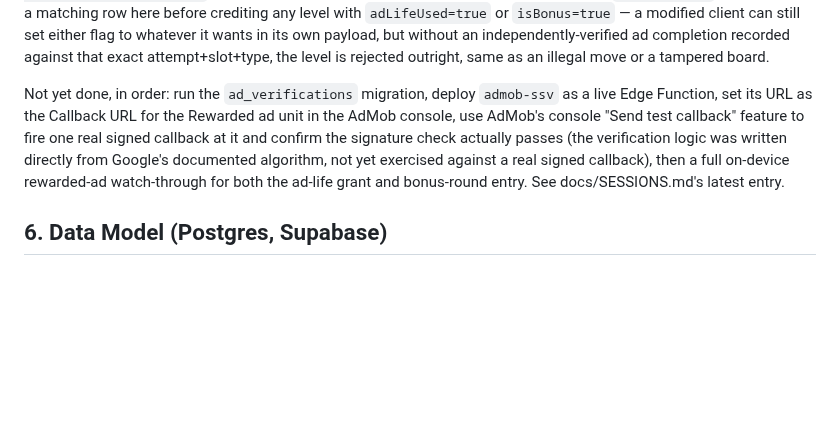
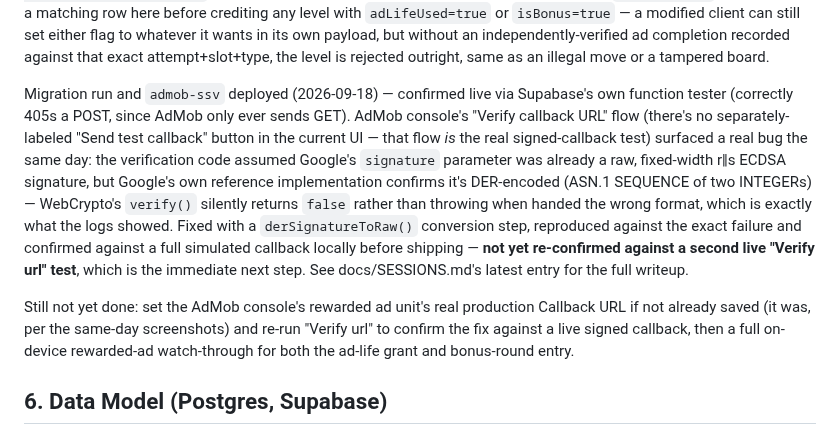
Before and after one commit to g-c-3/silver-doodle, a Markdown page: docs/ARCHITECTURE.md, the part around the change. GitHub-like rendering; blank space fills up the shorter version.

```diff
--- a/docs/ARCHITECTURE.md
+++ b/docs/ARCHITECTURE.md
@@ -204,7 +204,9 @@ One record per level actually played (finished or, for at most the final entry,
 
 **Ad-life grants and bonus-round entries (Phase 10, 2026-09-18 — implemented, not yet deployed/verified live).** Neither `adLifeUsed` nor `isBonus` in the payload above is trusted as a bare client-reported boolean. Every rewarded-ad request `client/src/js/attempt.js`'s `playRewardedAd()` makes sets `ssv.customData = ${attemptId}:${slotIndex}:life|bonus` and `ssv.userId` to the player's own id; Google's AdMob infrastructure calls a new Edge Function, `server/functions/admob-ssv/index.ts`, directly and out-of-band from the device once the ad genuinely completes, carrying those same two values in a request whose query parameters are cryptographically signed by Google. `admob-ssv` verifies that signature (ECDSA P-256/SHA-256 against Google's published, rotating key set) before writing a row to a new table, `ad_verifications` (`attempt_id, slot_index, ad_type, transaction_id`, service-role-only — no client RLS access in either direction). `score-replay` now requires a matching row here before crediting any level with `adLifeUsed=true` or `isBonus=true` — a modified client can still set either flag to whatever it wants in its own payload, but without an independently-verified ad completion recorded against that exact attempt+slot+type, the level is rejected outright, same as an illegal move or a tampered board.
 
-Not yet done, in order: run the `ad_verifications` migration, deploy `admob-ssv` as a live Edge Function, set its URL as the Callback URL for the Rewarded ad unit in the AdMob console, use AdMob's console "Send test callback" feature to fire one real signed callback at it and confirm the signature check actually passes (the verification logic was written directly from Google's documented algorithm, not yet exercised against a real signed callback), then a full on-device rewarded-ad watch-through for both the ad-life grant and bonus-round entry. See docs/SESSIONS.md's latest entry.
+Migration run and `admob-ssv` deployed (2026-09-18) — confirmed live via Supabase's own function tester (correctly 405s a POST, since AdMob only ever sends GET). AdMob console's "Verify callback URL" flow (there's no separately-labeled "Send test callback" button in the current UI — that flow *is* the real signed-callback test) surfaced a real bug the same day: the verification code assumed Google's `signature` parameter was already a raw, fixed-width r‖s ECDSA signature, but Google's own reference implementation confirms it's DER-encoded (ASN.1 SEQUENCE of two INTEGERs) — WebCrypto's `verify()` silently returns `false` rather than throwing when handed the wrong format, which is exactly what the logs showed. Fixed with a `derSignatureToRaw()` conversion step, reproduced against the exact failure and confirmed against a full simulated callback locally before shipping — **not yet re-confirmed against a second live "Verify url" test**, which is the immediate next step. See docs/SESSIONS.md's latest entry for the full writeup.
+
+Still not yet done: set the AdMob console's rewarded ad unit's real production Callback URL if not already saved (it was, per the same-day screenshots) and re-run "Verify url" to confirm the fix against a live signed callback, then a full on-device rewarded-ad watch-through for both the ad-life grant and bonus-round entry.
 
 ## 6. Data Model (Postgres, Supabase)
 
```
Also changed, not shown: docs/ROADMAP.md (+1 -1 lines), docs/SESSIONS.md (+16 -0 lines).
